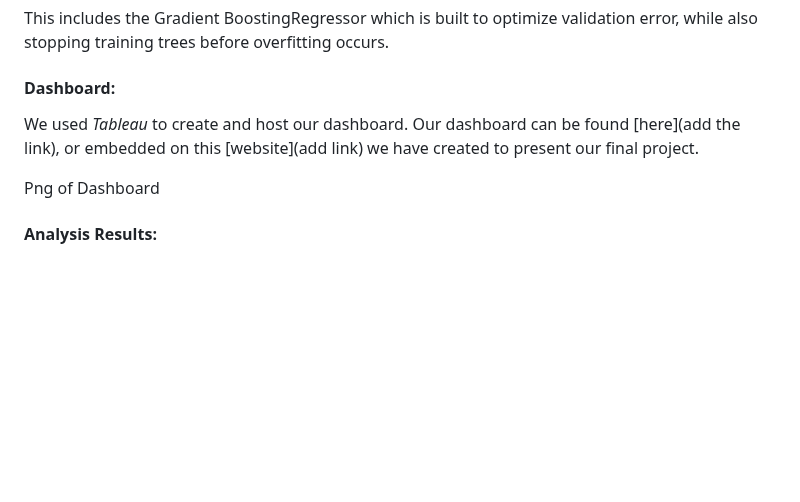
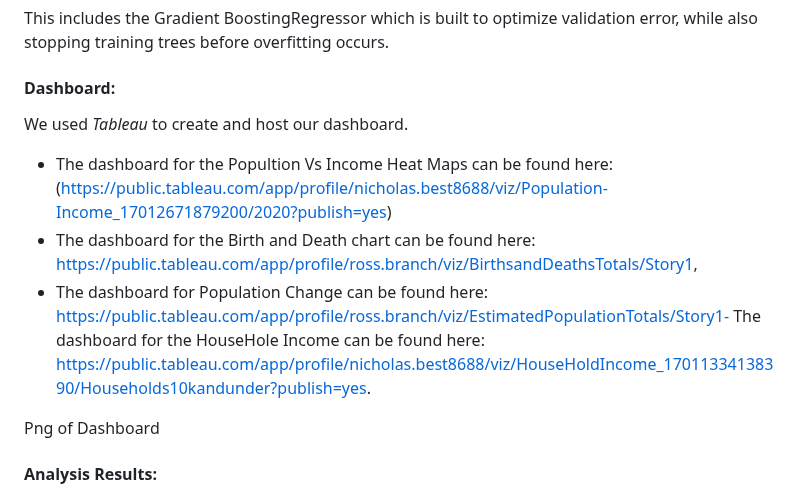
Before and after one commit to NaBest85/Population-Growth, a Markdown page: README.md, the part around the change. GitHub-like rendering; blank space fills up the shorter version.

```diff
--- a/README.md
+++ b/README.md
@@ -104,7 +104,9 @@ This includes the Gradient BoostingRegressor which is built to optimize validati
 #### Dashboard:
 
 We used *Tableau* to create and host our dashboard.
-Our dashboard can be found [here](add the link), or embedded on this [website](add link) we have created to present our final project.
+- The dashboard for the Popultion Vs Income Heat Maps can be found here: (https://public.tableau.com/app/profile/nicholas.best8688/viz/Population-Income_17012671879200/2020?publish=yes)
+- The dashboard for the Birth and Death chart can be found here: https://public.tableau.com/app/profile/ross.branch/viz/BirthsandDeathsTotals/Story1,
+- The dashboard for Population Change can be found here: https://public.tableau.com/app/profile/ross.branch/viz/EstimatedPopulationTotals/Story1- The dashboard for the HouseHole Income can be found here: https://public.tableau.com/app/profile/nicholas.best8688/viz/HouseHoldIncome_17011334138390/Households10kandunder?publish=yes.
 
 Png of Dashboard
 
```
